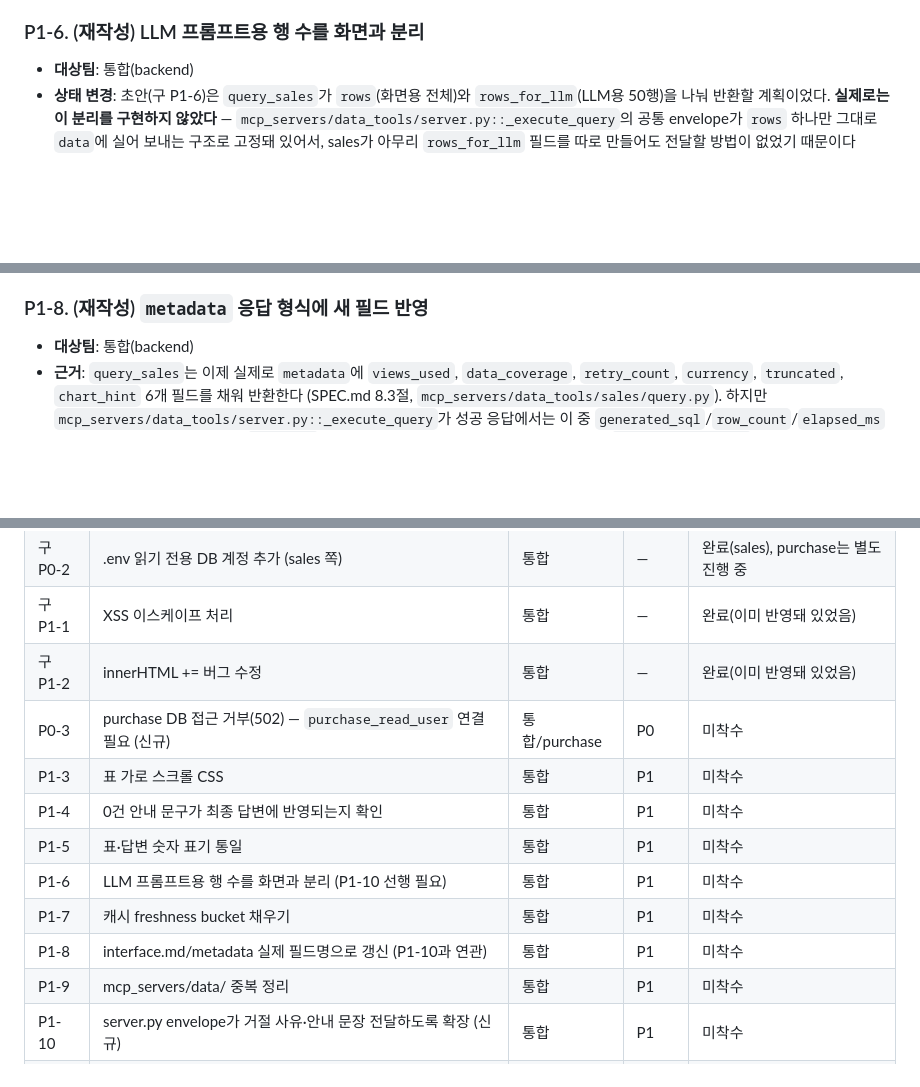
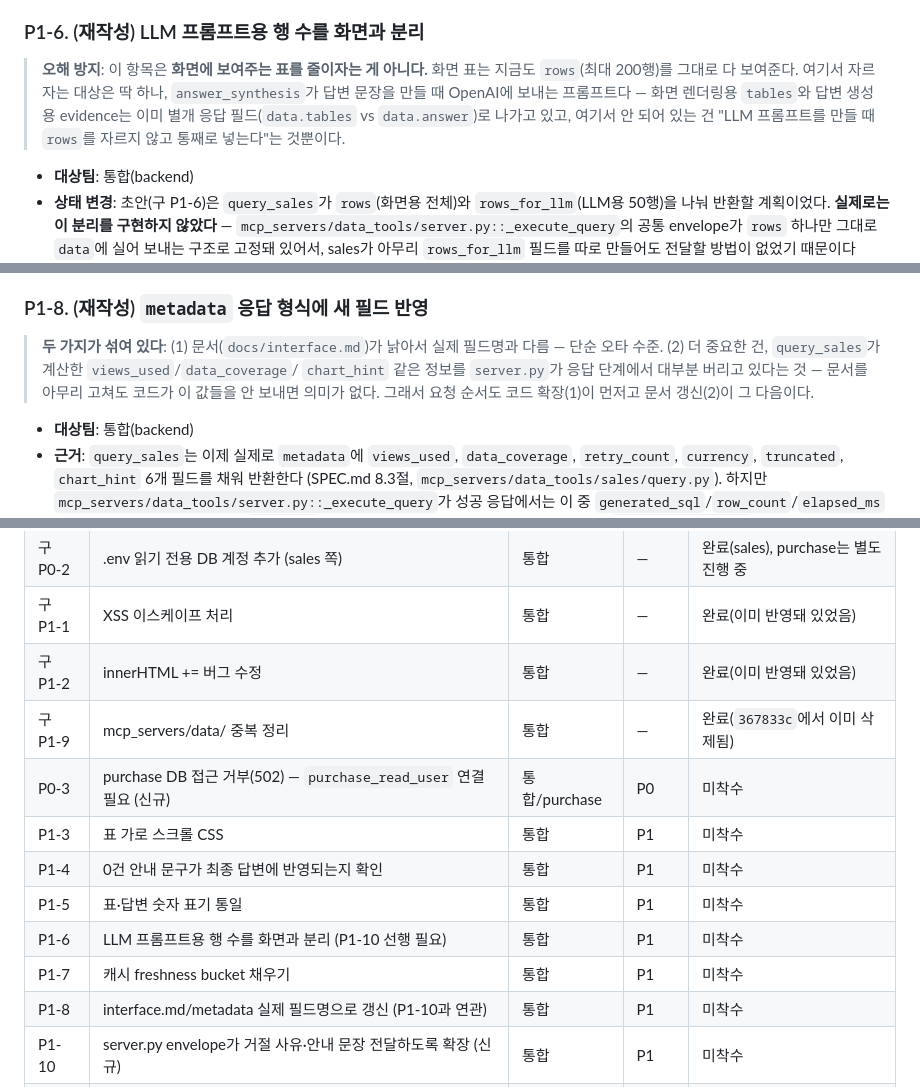
Before and after one commit to 1jelly7/SKN32-4th-RAG-Chatbot, a Markdown page: docs/team_share/03_cross_team_requests.md, 3 parts joined by grey strips. GitHub-like rendering; blank space fills up the shorter version.

```diff
--- a/docs/team_share/03_cross_team_requests.md
+++ b/docs/team_share/03_cross_team_requests.md
@@ -147,6 +159,13 @@
 
 ### P1-6. (재작성) LLM 프롬프트용 행 수를 화면과 분리
 
+> **오해 방지**: 이 항목은 **화면에 보여주는 표를 줄이자는 게 아니다.** 화면 표는
+> 지금도 `rows`(최대 200행)를 그대로 다 보여준다. 여기서 자르자는 대상은 딱 하나,
+> `answer_synthesis`가 답변 문장을 만들 때 OpenAI에 보내는 프롬프트다 — 화면 렌더링용
+> `tables`와 답변 생성용 evidence는 이미 별개 응답 필드(`data.tables` vs `data.answer`)로
+> 나가고 있고, 여기서 안 되어 있는 건 "LLM 프롬프트를 만들 때 `rows`를 자르지 않고
+> 통째로 넣는다"는 것뿐이다.
+
 - **대상팀**: 통합(backend)
 - **상태 변경**: 초안(구 P1-6)은 `query_sales`가 `rows`(화면용 전체)와
   `rows_for_llm`(LLM용 50행)을 나눠 반환할 계획이었다. **실제로는 이 분리를 구현하지
@@ -177,6 +196,12 @@
 - **완료 기준**: ETL 재실행 후 같은 질문의 캐시 키가 바뀜.
 
 ### P1-8. (재작성) `metadata` 응답 형식에 새 필드 반영
+
+> **두 가지가 섞여 있다**: (1) 문서(`docs/interface.md`)가 낡아서 실제 필드명과 다름 —
+> 단순 오타 수준. (2) 더 중요한 건, `query_sales`가 계산한 `views_used`/`data_coverage`/
+> `chart_hint` 같은 정보를 `server.py`가 응답 단계에서 대부분 버리고 있다는 것 — 문서를
+> 아무리 고쳐도 코드가 이 값들을 안 보내면 의미가 없다. 그래서 요청 순서도 코드 확장(1)이
+> 먼저고 문서 갱신(2)이 그 다음이다.
 
 - **대상팀**: 통합(backend)
 - **근거**: `query_sales`는 이제 실제로 `metadata`에 `views_used`, `data_coverage`,
@@ -264,6 +279,7 @@
 | 구 P0-2 | .env 읽기 전용 DB 계정 추가 (sales 쪽) | 통합 | — | 완료(sales), purchase는 별도 진행 중 |
 | 구 P1-1 | XSS 이스케이프 처리 | 통합 | — | 완료(이미 반영돼 있었음) |
 | 구 P1-2 | innerHTML += 버그 수정 | 통합 | — | 완료(이미 반영돼 있었음) |
+| 구 P1-9 | mcp_servers/data/ 중복 정리 | 통합 | — | 완료(`367833c`에서 이미 삭제됨) |
 | P0-3 | purchase DB 접근 거부(502) — `purchase_read_user` 연결 필요 (신규) | 통합/purchase | P0 | 미착수 |
 | P1-3 | 표 가로 스크롤 CSS | 통합 | P1 | 미착수 |
 | P1-4 | 0건 안내 문구가 최종 답변에 반영되는지 확인 | 통합 | P1 | 미착수 |
@@ -271,7 +287,6 @@
 | P1-6 | LLM 프롬프트용 행 수를 화면과 분리 (P1-10 선행 필요) | 통합 | P1 | 미착수 |
 | P1-7 | 캐시 freshness bucket 채우기 | 통합 | P1 | 미착수 |
 | P1-8 | interface.md/metadata 실제 필드명으로 갱신 (P1-10과 연관) | 통합 | P1 | 미착수 |
-| P1-9 | mcp_servers/data/ 중복 정리 | 통합 | P1 | 미착수 |
 | P1-10 | server.py envelope가 거절 사유·안내 문장 전달하도록 확장 (신규) | 통합 | P1 | 미착수 |
 | P1-11 | 채팅 그래프(막대+꺾은선) UI 구현, 스펙은 [04_chart_spec.md](04_chart_spec.md) (신규) | 통합 | P1 | 스펙 전달 완료, 구현 대기 |
 | 04-A | 60행 시계열 질문에서 차트 안 그려짐 (`nodes.py` chartable 상한 30) (신규) | 통합 | P1 | [04_chart_spec.md](04_chart_spec.md) 4-1절, 미착수 |
```
Also changed, not shown: other parts of docs/team_share/03_cross_team_requests.md (+15 -13 lines).
